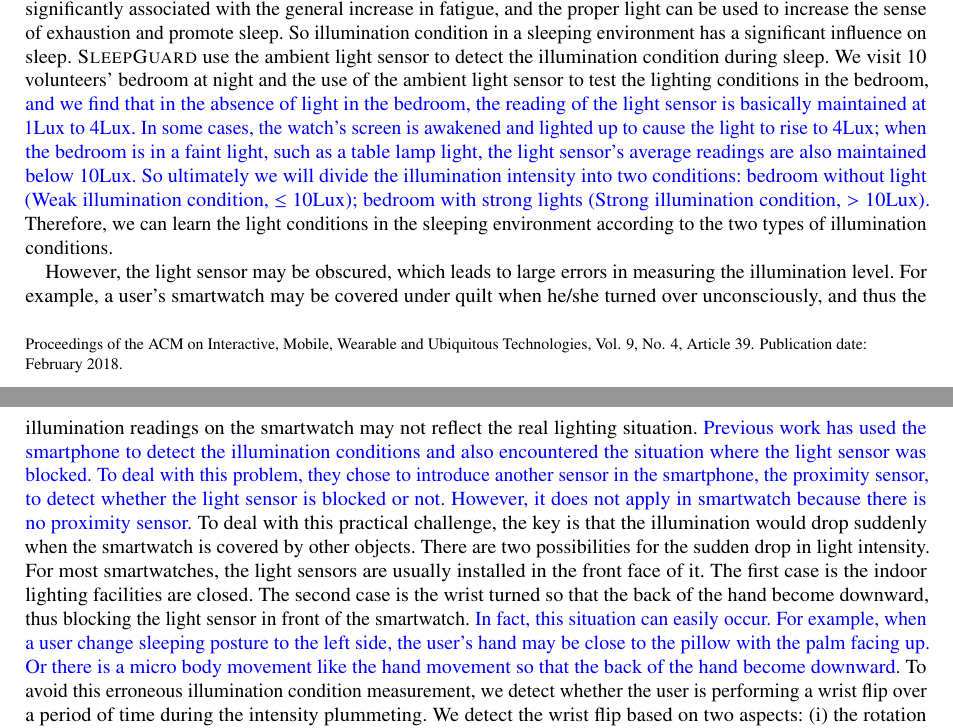
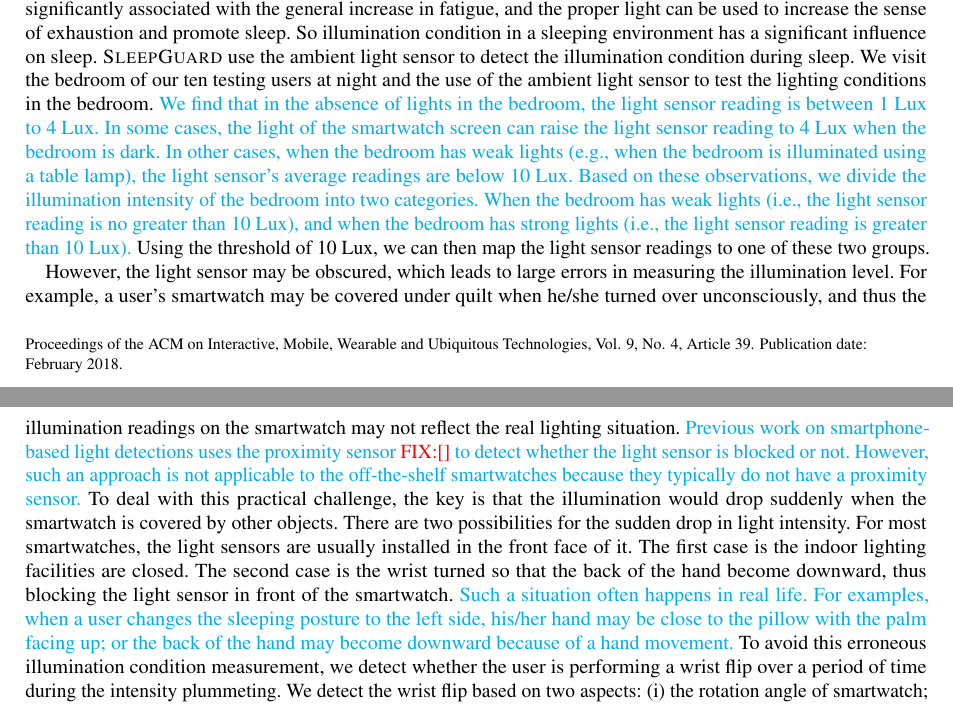
Before and after one commit to JiaQL/Ubicomp2018-SleepGuard, a LaTeX paper (SleepGuard.tex, which reads 3design.tex): two parts of pages 14 and 15 of 30, joined at a grey line, cut so that both start at the same text. Compiled offline with pdfLaTeX.

Commit message:
section 2.5 -- I really hate this paper!

```diff
--- a/3design.tex
+++ b/3design.tex
@@ -606,16 +607,31 @@ Too much light exposure can shift our biological clock, which makes restful slee
 \cite{light2007}.  Besides, we also note that the dim light will affect our sleep too. According to the study \cite{light2016}, it can be
 learned that the dim artificial light during sleep is significantly associated with the general increase in fatigue, and the proper light
 can be used to increase the sense of exhaustion and promote sleep. So illumination condition in a sleeping environment has a significant
-influence on sleep. {\systemname} use the ambient light sensor to detect the illumination condition during sleep. We visit 10 volunteers'
-bedroom at night and the use of the ambient light sensor to test the lighting conditions in the bedroom, \textcolor{blue}{and we find that
-in the absence of light in the bedroom, the reading of the light sensor is basically maintained at 1Lux to 4Lux. In some cases, the watch's
-screen is awakened and lighted up to cause the light to rise to 4Lux; when the bedroom is in a faint light, such as a table lamp light, the
-light sensor's average readings are also maintained below 10Lux. So ultimately we will divide the illumination intensity into two
-conditions: bedroom without light (Weak illumination condition, $\leq$ 10Lux);  bedroom with strong lights (Strong illumination condition,
-$>$ 10Lux).} Therefore, we can learn the light conditions in the sleeping environment according to the two types of illumination
-conditions.
+influence on sleep. {\systemname} use the ambient light sensor to detect the illumination condition during sleep. We visit the bedroom of
+our ten testing users at night and the use of the ambient light sensor to test the lighting conditions in the bedroom. \textcolor{cyan}{We
+find that in the absence of lights in the bedroom, the light sensor reading is between 1 Lux to 4 Lux. In some cases, the light of the
+smartwatch screen can raise the light sensor reading to 4 Lux when the bedroom is dark. In other cases, when the bedroom has weak lights
+(e.g., when the bedroom is illuminated using a table lamp), the light sensor's average readings are below 10 Lux. Based on these
+observations, we divide the illumination intensity of the bedroom into two categories. When the bedroom has weak lights (i.e., the light
+sensor reading is no greater than 10 Lux), and when the bedroom has strong lights (i.e., the light sensor reading is greater than 10 Lux).}
+Using the threshold of 10 Lux, we can then map the light sensor readings to one of these two groups.
 
-However, the light sensor may be obscured, which leads to large errors in measuring the illumination level. For example, a user's smartwatch may be covered under quilt when he/she turned over unconsciously, and thus the illumination readings on the smartwatch may not reflect the real lighting situation. \textcolor{blue}{Previous work has used the smartphone to detect the illumination conditions and also encountered the situation where the light sensor was blocked. To deal with this problem, they chose to introduce another sensor in the smartphone, the proximity sensor,  to detect whether the light sensor is blocked or not. However, it does not apply in smartwatch because there is no proximity sensor.} To deal with this practical challenge, the key is that the illumination would drop suddenly when the smartwatch is covered by other objects. There are two possibilities for the sudden drop in light intensity. For most smartwatches, the light sensors are usually installed in the front face of it. The first case is the indoor lighting facilities are closed. The second case is the wrist turned so that the back of the hand become downward, thus blocking the light sensor in front of the smartwatch. \textcolor{blue}{In fact, this situation can easily occur. For example, when a user change sleeping posture to the left side, the user's hand may be close to the pillow with the palm facing up. Or there is a micro body movement like the hand movement so that the back of the hand become downward.} To avoid this erroneous illumination condition measurement, we detect whether the user is performing a wrist flip over a period of time during the intensity plummeting. We detect the wrist flip based on two aspects: (i) the rotation angle of smartwatch; (ii) whether the light intensity maintains stable after the sharp drop. If the wrist flips, we use the average of the previous light intensity as the intensity of the time period. It should be noted that, because the illumination condition detection algorithm is relatively simple, it is not explained in the experimental part.
+
+However, the light sensor may be obscured, which leads to large errors in measuring the illumination level. For example, a user's
+smartwatch may be covered under quilt when he/she turned over unconsciously, and thus the illumination readings on the smartwatch may not
+reflect the real lighting situation. \textcolor{cyan}{Previous work on smartphone-based light detections uses the proximity sensor
+\FIXME{\cite{}} to detect whether the light sensor is blocked or not. However, such an approach is not applicable to the off-the-shelf
+smartwatches because they typically do not have a proximity sensor.} To deal with this practical challenge, the key is that the
+illumination would drop suddenly when the smartwatch is covered by other objects. There are two possibilities for the sudden drop in light
+intensity. For most smartwatches, the light sensors are usually installed in the front face of it. The first case is the indoor lighting
+facilities are closed. The second case is the wrist turned so that the back of the hand become downward, thus blocking the light sensor in
+front of the smartwatch. \textcolor{cyan}{Such a situation often happens in real life. For examples, when a user changes the sleeping
+posture to the left side, his/her hand may be close to the pillow with the palm facing up; or the back of the hand may become downward
+because of a hand movement.} To avoid this erroneous illumination condition measurement, we detect whether the user is performing a wrist
+flip over a period of time during the intensity plummeting. We detect the wrist flip based on two aspects: (i) the rotation angle of
+smartwatch; (ii) whether the light intensity maintains stable after the sharp drop. If the wrist flips, we use the average of the previous
+light intensity as the intensity of the time period. It should be noted that, because the illumination condition detection algorithm is
+relatively simple, it is not explained in the experimental part.
 
 \subsection{Sleep stage and quality}
 \textcolor{blue}{Physiological communities often regard sleep as a cyclical process composed of three stages: rapid eye movement (REM) stage, light sleep stage and deep sleep stage. REM is an active period of sleep marked by intense brain activities and dream occurrence. Light sleep stage is a period of relaxation, when the heartbeat, breathing rate and muscle activity slow down. Deep sleep stage triggers hormones to promote body growth, as well as the repair and restoration of energy.  The biological characteristics of different sleep stages exhibit distinguishingly. In clinical sleep study, the sleep stages are mainly identified by simultaneously evaluating three fundamental measurement modalities including brain activities, eye movements, and muscle contractions. The EEG measure using electrodes placed around the scalp interpret various sleep/wake states of the brain. And, EMG and EOG using electrodes placed on the skin near the eyes and on the muscles, respectively, measures in deeply differentiating REM stage from all the other stages. But, apart from the implicit physiological activities, sleepers usually exhibit distinguishable physical activities in different sleep stages. For example, there are somniloquy and body trembles caused by frequent dreams generally appear in REM, large body movements such as body rollovers and arm raising happen in light sleep and micro body movements such as body trembling and snoring occur in deep sleep.  In the meanwhile, the breathing amplitude in NREM stage is larger compared with the REM stage. Moreover, sleep cycle usually repeats four to six times over a night. The sleeper usually experiences a transition from light sleep to deep sleep and then enters REM, but sometimes there is also possible a phenomenon of skipping some certain sleep stages occurs during sleep. However, despite this, dependence between two successive sleep stages still exists and different sleep stages have potential conversion probabilities, which also mentioned in Sleep Hunter \cite{gu2016sleep}. }
```
Also changed, not shown: 3design.tex (5 more changed lines).
